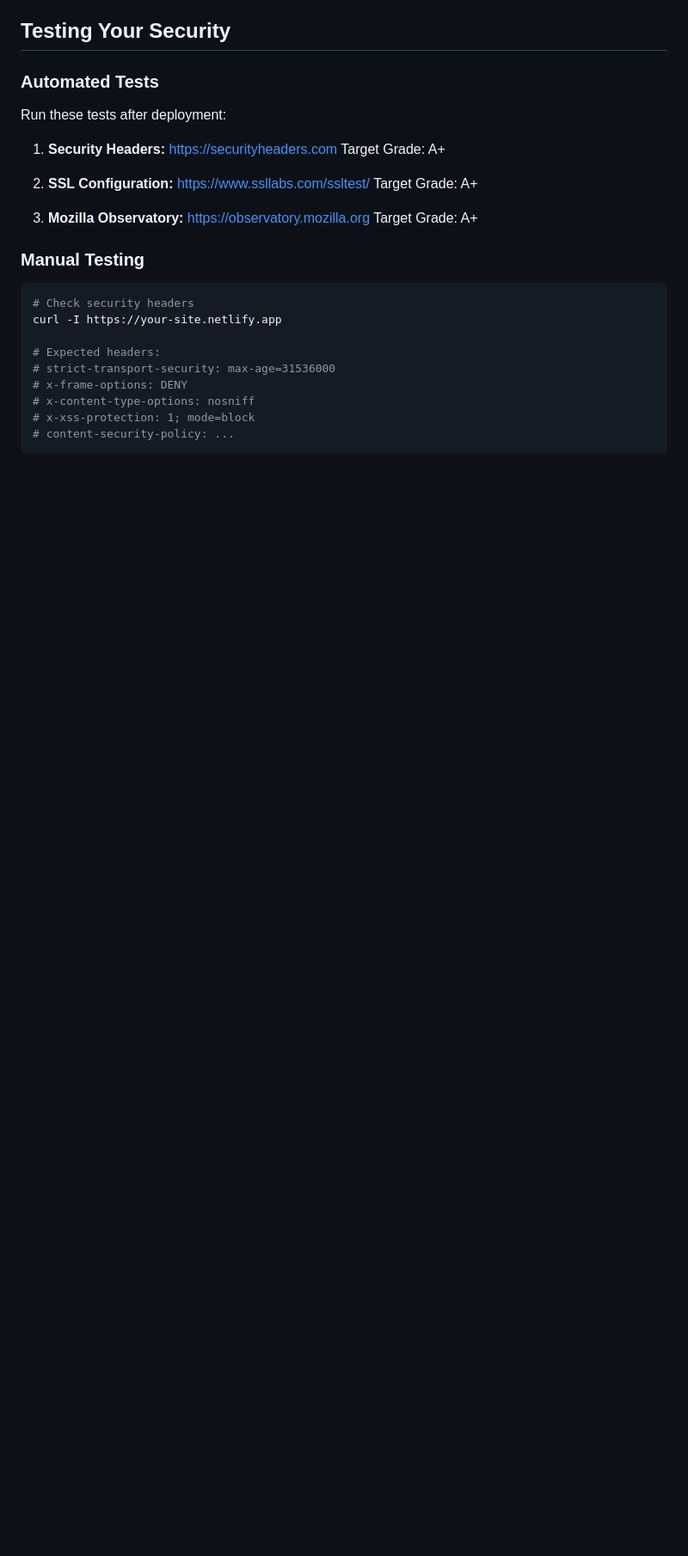
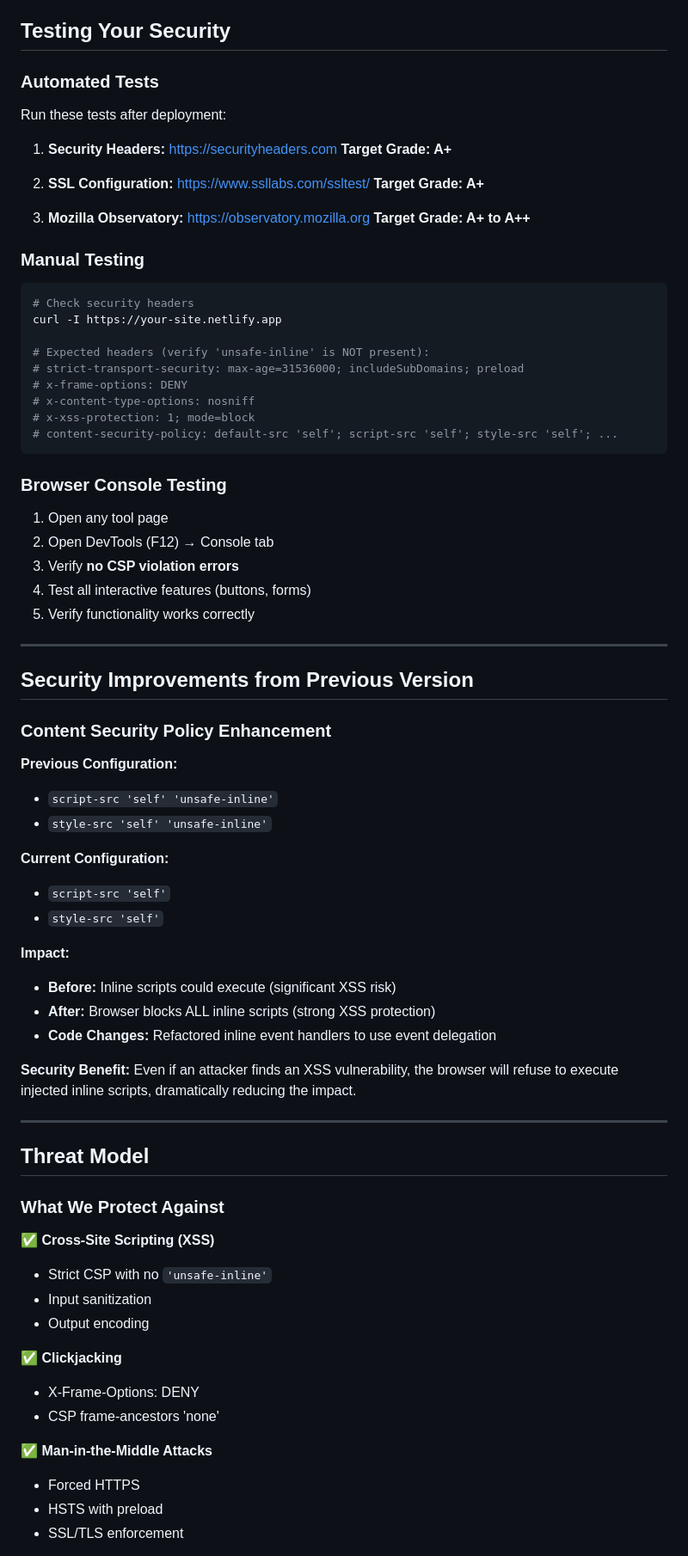
Before and after one commit to Twisted-Supernova/ITSupportToolKit-v3, a Markdown page: SECURITY.md, the part around one of its changes. Shown at 86% size. GitHub-like rendering; blank space fills up the shorter version.

````diff
--- a/SECURITY.md
+++ b/SECURITY.md
@@ -81,25 +97,74 @@ Run these tests after deployment:
 
 1. **Security Headers:**
    https://securityheaders.com
-   Target Grade: A+
+   **Target Grade: A+**
 
 2. **SSL Configuration:**
    https://www.ssllabs.com/ssltest/
-   Target Grade: A+
+   **Target Grade: A+**
 
 3. **Mozilla Observatory:**
    https://observatory.mozilla.org
-   Target Grade: A+
+   **Target Grade: A+ to A++**
 
 ### Manual Testing
 ```bash
 # Check security headers
 curl -I https://your-site.netlify.app
 
-# Expected headers:
-# strict-transport-security: max-age=31536000
+# Expected headers (verify 'unsafe-inline' is NOT present):
+# strict-transport-security: max-age=31536000; includeSubDomains; preload
 # x-frame-options: DENY
 # x-content-type-options: nosniff
 # x-xss-protection: 1; mode=block
-# content-security-policy: ...
+# content-security-policy: default-src 'self'; script-src 'self'; style-src 'self'; ...
 ```
+
+### Browser Console Testing
+1. Open any tool page
+2. Open DevTools (F12) → Console tab
+3. Verify **no CSP violation errors**
+4. Test all interactive features (buttons, forms)
+5. Verify functionality works correctly
+
+---
+
+## Security Improvements from Previous Version
+
+### Content Security Policy Enhancement
+**Previous Configuration:**
+- `script-src 'self' 'unsafe-inline'`
+- `style-src 'self' 'unsafe-inline'`
+
+**Current Configuration:**
+- `script-src 'self'`
+- `style-src 'self'`
+
+**Impact:**
+- **Before:** Inline scripts could execute (significant XSS risk)
+- **After:** Browser blocks ALL inline scripts (strong XSS protection)
+- **Code Changes:** Refactored inline event handlers to use event delegation
+
+**Security Benefit:**
+Even if an attacker finds an XSS vulnerability, the browser will refuse to execute injected inline scripts, dramatically reducing the impact.
+
+---
+
+## Threat Model
+
+### What We Protect Against
+
+✅ **Cross-Site Scripting (XSS)**
+- Strict CSP with no `'unsafe-inline'`
+- Input sanitization
+- Output encoding
+
+✅ **Clickjacking**
+- X-Frame-Options: DENY
+- CSP frame-ancestors 'none'
+
+✅ **Man-in-the-Middle Attacks**
+- Forced HTTPS
+- HSTS with preload
+- SSL/TLS enforcement
+
````
Also changed, not shown: other parts of SECURITY.md (+197 -68 lines).
